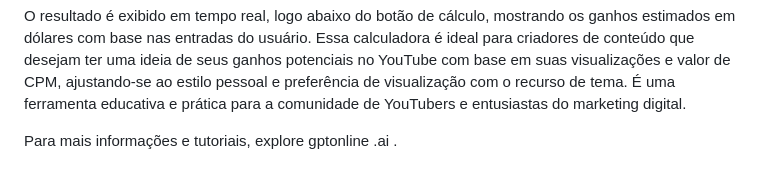
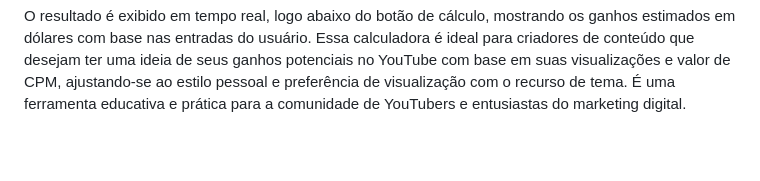
Before and after one commit to Ninja1375/Calculadora-de-ganhos-do-youtube, a Markdown page: README.md, the part around the change. Drawn GitHub-style; blank space fills up the shorter version.

```diff
--- a/README.md
+++ b/README.md
@@ -66,5 +66,3 @@ Exposição dos Resultados :
 
 O resultado é exibido em tempo real, logo abaixo do botão de cálculo, mostrando os ganhos estimados em dólares com base nas entradas do usuário.
 Essa calculadora é ideal para criadores de conteúdo que desejam ter uma ideia de seus ganhos potenciais no YouTube com base em suas visualizações e valor de CPM, ajustando-se ao estilo pessoal e preferência de visualização com o recurso de tema. É uma ferramenta educativa e prática para a comunidade de YouTubers e entusiastas do marketing digital.
-
-Para mais informações e tutoriais, explore gptonline .ai .
```
